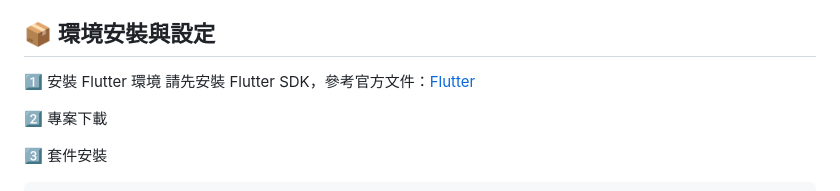
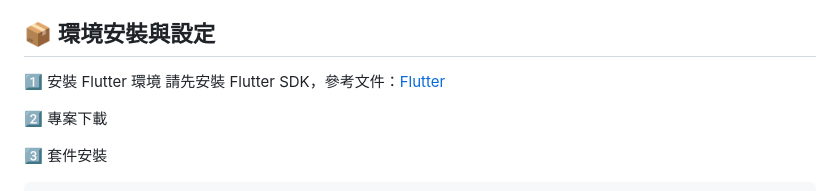
Before and after one commit to HinoSakura/InteractiveResponseSystem, a Markdown page: README.md, the part around the change. Drawn GitHub-style.

```diff
--- a/README.md
+++ b/README.md
@@ -47,7 +47,7 @@
 ## 📦 環境安裝與設定
 
 1️⃣ 安裝 Flutter 環境
-請先安裝 Flutter SDK，參考官方文件：[Flutter](https://docs.flutter.dev/)
+請先安裝 Flutter SDK，參考文件：[Flutter](https://docs.flutter.dev/)
 
 2️⃣ 專案下載
 
```
